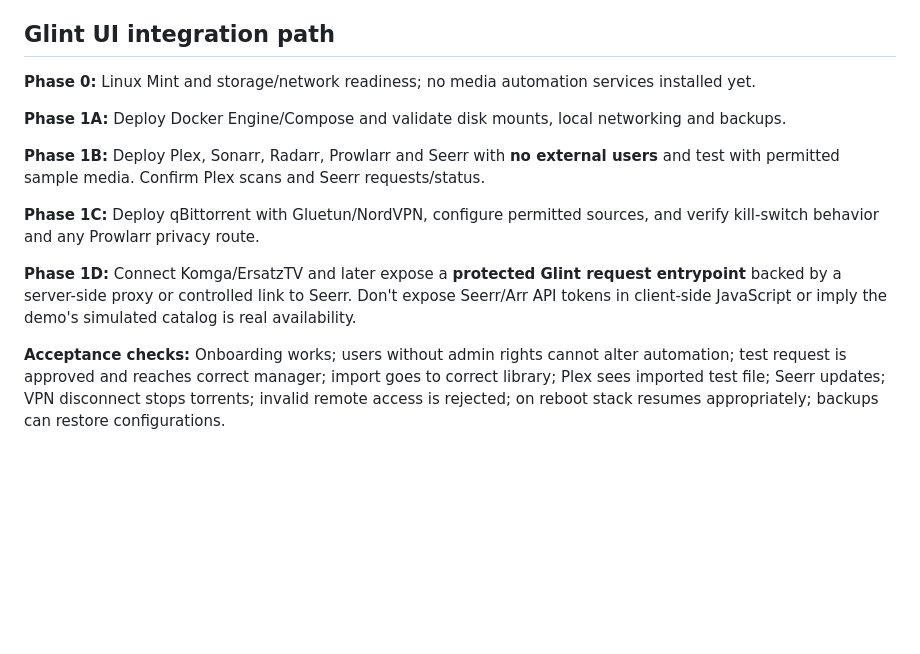
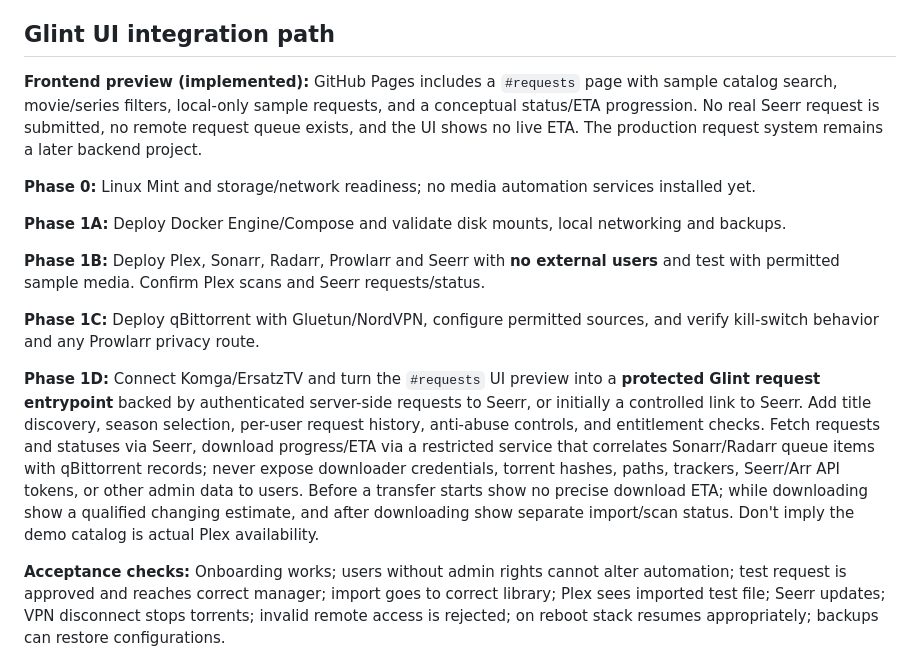
Before and after one commit to Scraxemas/glint-ui-demo, a Markdown page: docs/MEDIA_AUTOMATION_PLAN.md, the part around the change. Drawn GitHub-style; blank space fills up the shorter version.

Commit message:
Add Glint Request Media preview integration and document live backend requirements

```diff
--- a/docs/MEDIA_AUTOMATION_PLAN.md
+++ b/docs/MEDIA_AUTOMATION_PLAN.md
@@ -53,6 +53,8 @@ Use legally available, licensed, owned, or otherwise authorized content. TMDb/Pl
 
 ## Glint UI integration path
 
+**Frontend preview (implemented):** GitHub Pages includes a `#requests` page with sample catalog search, movie/series filters, local-only sample requests, and a conceptual status/ETA progression. No real Seerr request is submitted, no remote request queue exists, and the UI shows no live ETA. The production request system remains a later backend project.
+
 **Phase 0:** Linux Mint and storage/network readiness; no media automation services installed yet.
 
 **Phase 1A:** Deploy Docker Engine/Compose and validate disk mounts, local networking and backups.
@@ -61,7 +63,7 @@ Use legally available, licensed, owned, or otherwise authorized content. TMDb/Pl
 
 **Phase 1C:** Deploy qBittorrent with Gluetun/NordVPN, configure permitted sources, and verify kill-switch behavior and any Prowlarr privacy route.
 
-**Phase 1D:** Connect Komga/ErsatzTV and later expose a **protected Glint request entrypoint** backed by a server-side proxy or controlled link to Seerr. Don't expose Seerr/Arr API tokens in client-side JavaScript or imply the demo's simulated catalog is real availability.
+**Phase 1D:** Connect Komga/ErsatzTV and turn the `#requests` UI preview into a **protected Glint request entrypoint** backed by authenticated server-side requests to Seerr, or initially a controlled link to Seerr. Add title discovery, season selection, per-user request history, anti-abuse controls, and entitlement checks. Fetch requests and statuses via Seerr, download progress/ETA via a restricted service that correlates Sonarr/Radarr queue items with qBittorrent records; never expose downloader credentials, torrent hashes, paths, trackers, Seerr/Arr API tokens, or other admin data to users. Before a transfer starts show no precise download ETA; while downloading show a qualified changing estimate, and after downloading show separate import/scan status. Don't imply the demo catalog is actual Plex availability.
 
 **Acceptance checks:** Onboarding works; users without admin rights cannot alter automation; test request is approved and reaches correct manager; import goes to correct library; Plex sees imported test file; Seerr updates; VPN disconnect stops torrents; invalid remote access is rejected; on reboot stack resumes appropriately; backups can restore configurations.
 
```
